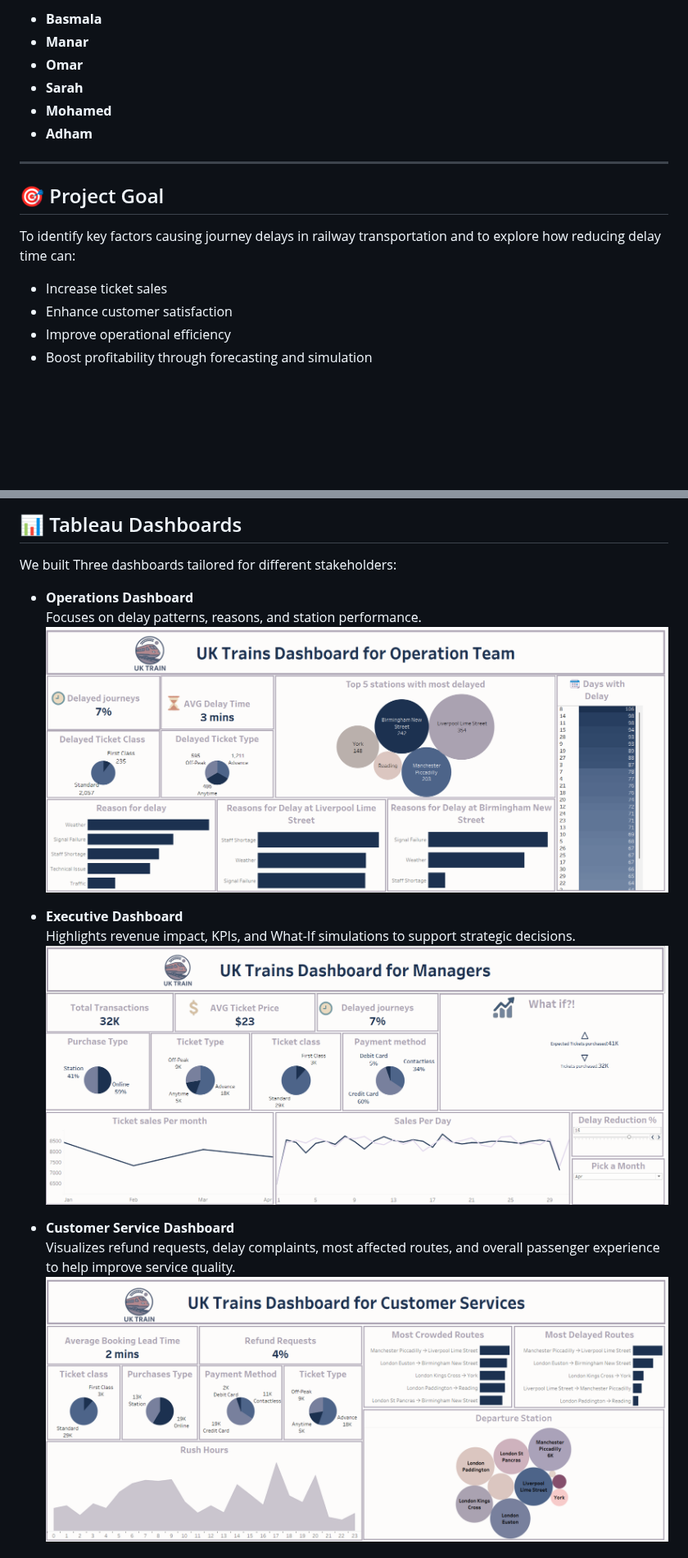
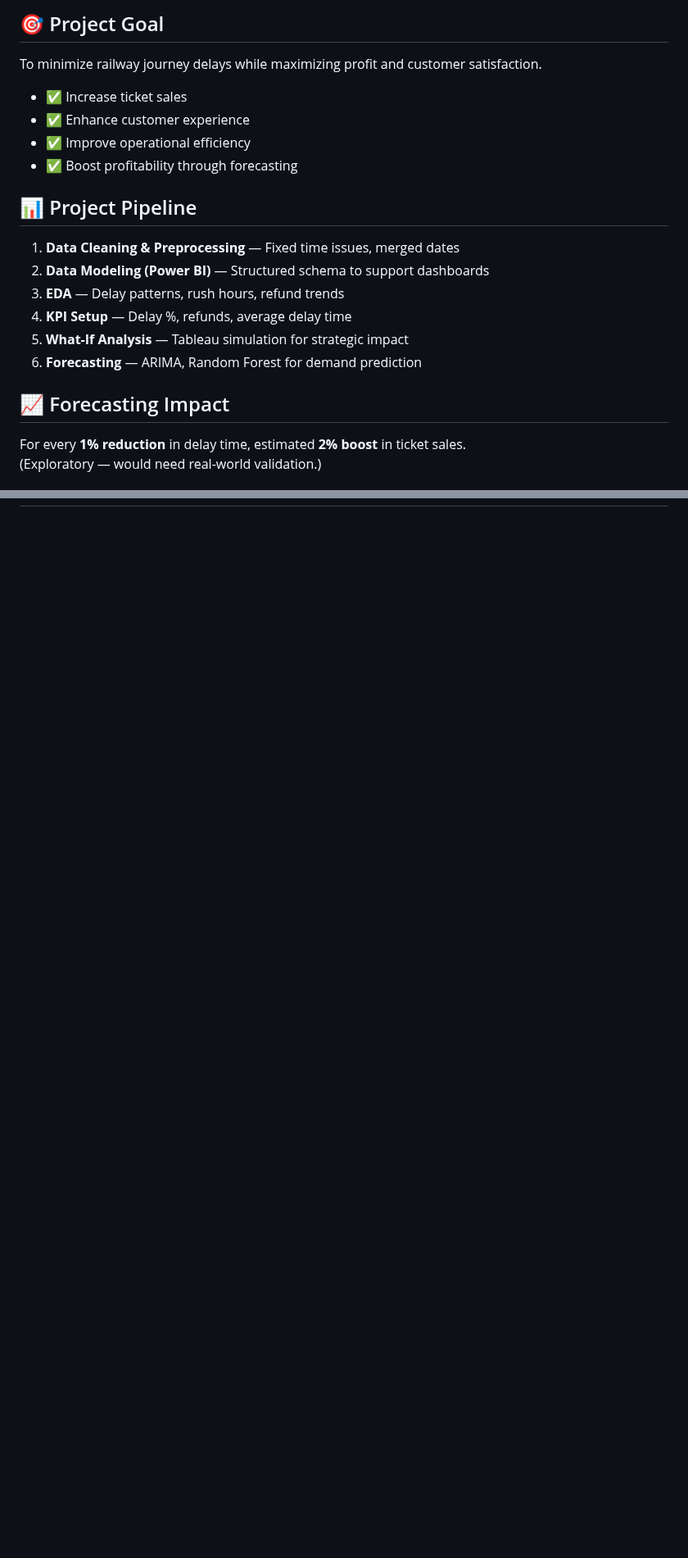
Before and after one commit to basmala904/GP-DEPI-Railway-data-, a Markdown page: README.md, 2 parts joined by grey strips. Shown at 82% size. GitHub-like rendering; blank space fills up the shorter version.

Commit message:
Update README.md
WITH COLOR PALETTE

```diff
--- a/README.md
+++ b/README.md
@@ -8,18 +18,27 @@ A graduation project by the GP-DEPI team focused on minimizing railway journey d
 
-- **Basmala**
-- **Manar**
-- **Omar**
-- **Sarah**
-- **Mohamed**
-- **Adham**
----
+<h2 style="color:#7E55D9;">🎯 Project Goal</h2>
+<p>To minimize railway journey delays while maximizing profit and customer satisfaction.</p>
 
-## 🎯 Project Goal
+<ul>
+  <li>✅ Increase ticket sales</li>
+  <li>✅ Enhance customer experience</li>
+  <li>✅ Improve operational efficiency</li>
+  <li>✅ Boost profitability through forecasting</li>
+</ul>
 
-To identify key factors causing journey delays in railway transportation and to explore how reducing delay time can:
+<h2 style="color:#7E55D9;">📊 Project Pipeline</h2>
+<ol>
+  <li><b>Data Cleaning & Preprocessing</b> — Fixed time issues, merged dates</li>
+  <li><b>Data Modeling (Power BI)</b> — Structured schema to support dashboards</li>
+  <li><b>EDA</b> — Delay patterns, rush hours, refund trends</li>
+  <li><b>KPI Setup</b> — Delay %, refunds, average delay time</li>
+  <li><b>What-If Analysis</b> — Tableau simulation for strategic impact</li>
+  <li><b>Forecasting</b> — ARIMA, Random Forest for demand prediction</li>
+</ol>
 
-- Increase ticket sales
-- Enhance customer satisfaction
-- Improve operational efficiency
-- Boost profitability through forecasting and simulation
+<h2 style="color:#7E55D9;">📈 Forecasting Impact</h2>
+<p>
+For every <b>1% reduction</b> in delay time, estimated <b>2% boost</b> in ticket sales.<br>
+(Exploratory — would need real-world validation.)
+</p>
 
@@ -71,16 +91,0 @@ We designed a well-structured data model using **Power BI** to support the data
-## 📊 Tableau Dashboards
-
-We built Three dashboards tailored for different stakeholders:
-
-- **Operations Dashboard**
-  Focuses on delay patterns, reasons, and station performance.
-  ![Operations Dashboard](Final/Operation%20Dash.png)
-
-- **Executive Dashboard**
-  Highlights revenue impact, KPIs, and What-If simulations to support strategic decisions.
-  ![Managers Dashboard](Final/Managers%20Dash.png)
-
--  **Customer Service Dashboard**
-  Visualizes refund requests, delay complaints, most affected routes, and overall passenger experience to help improve service quality.
-![Customer Service Dashboard](Final/Customer%20Service%20Dash.png)
-
```
Also changed, not shown: other parts of README.md (+58 -93 lines).
